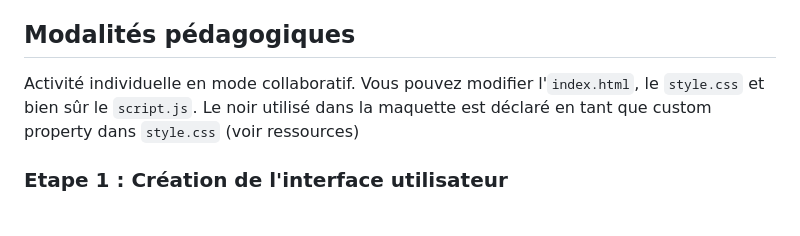
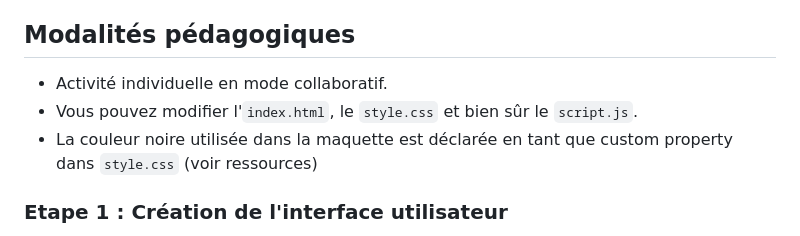
Before and after one commit to Pauline-13/Monuments, a Markdown page: README.md, the part around the change. Drawn GitHub-style.

```diff
--- a/README.md
+++ b/README.md
@@ -17,9 +17,9 @@ Le client souhaiterait également afficher une carte de France avec un marqueur
 
 ## Modalités pédagogiques
 
-Activité individuelle en mode collaboratif.
-Vous pouvez modifier l'`index.html`, le `style.css` et bien sûr le `script.js`.
-Le noir utilisé dans la maquette est déclaré en tant que custom property dans `style.css` (voir ressources)
+- Activité individuelle en mode collaboratif.
+- Vous pouvez modifier l'`index.html`, le `style.css` et bien sûr le `script.js`.
+- La couleur noire utilisée dans la maquette est déclarée en tant que custom property dans `style.css` (voir ressources)
 
 ### Etape 1 : Création de l'interface utilisateur
 
```
